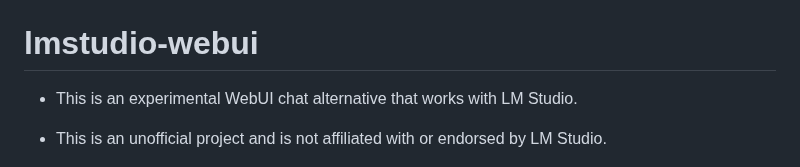
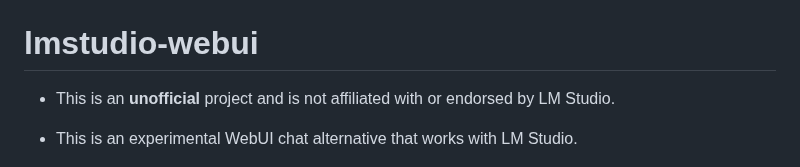
Before and after one commit to blasterprivate/lmstudio-webui, a Markdown page: README.md, the part around one of its changes. Rendered like a GitHub page.

```diff
--- a/README.md
+++ b/README.md
@@ -1,8 +1,8 @@
 # lmstudio-webui
 
-- This is an experimental WebUI chat alternative that works with LM Studio.
+*  This is an **unofficial** project and is not affiliated with or endorsed by LM Studio.
 
-- This is an unofficial project and is not affiliated with or endorsed by LM Studio.
+*  This is an experimental WebUI chat alternative that works with LM Studio.
 
 ![Alt text](screenshots/screen1.png)
 
```
Also changed, not shown: other parts of README.md (+2 -0 lines).
